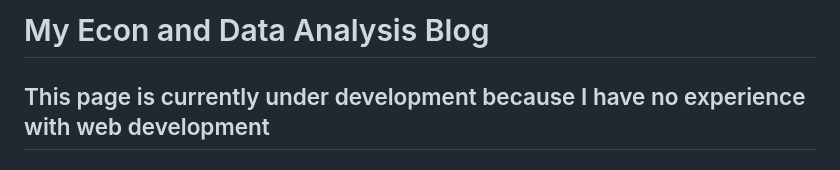
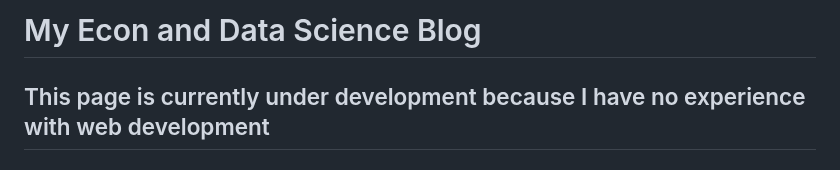
Before and after one commit to crynom/crynom.github.io, a Markdown page: index.md, the part around the change. Rendered like a GitHub page.

Commit message:
changed header

```diff
--- a/index.md
+++ b/index.md
@@ -1,4 +1,4 @@
-# My Econ and Data Analysis Blog
+# My Econ and Data Science Blog
 
 ## This page is currently under development because I have no experience with web development
 
```
